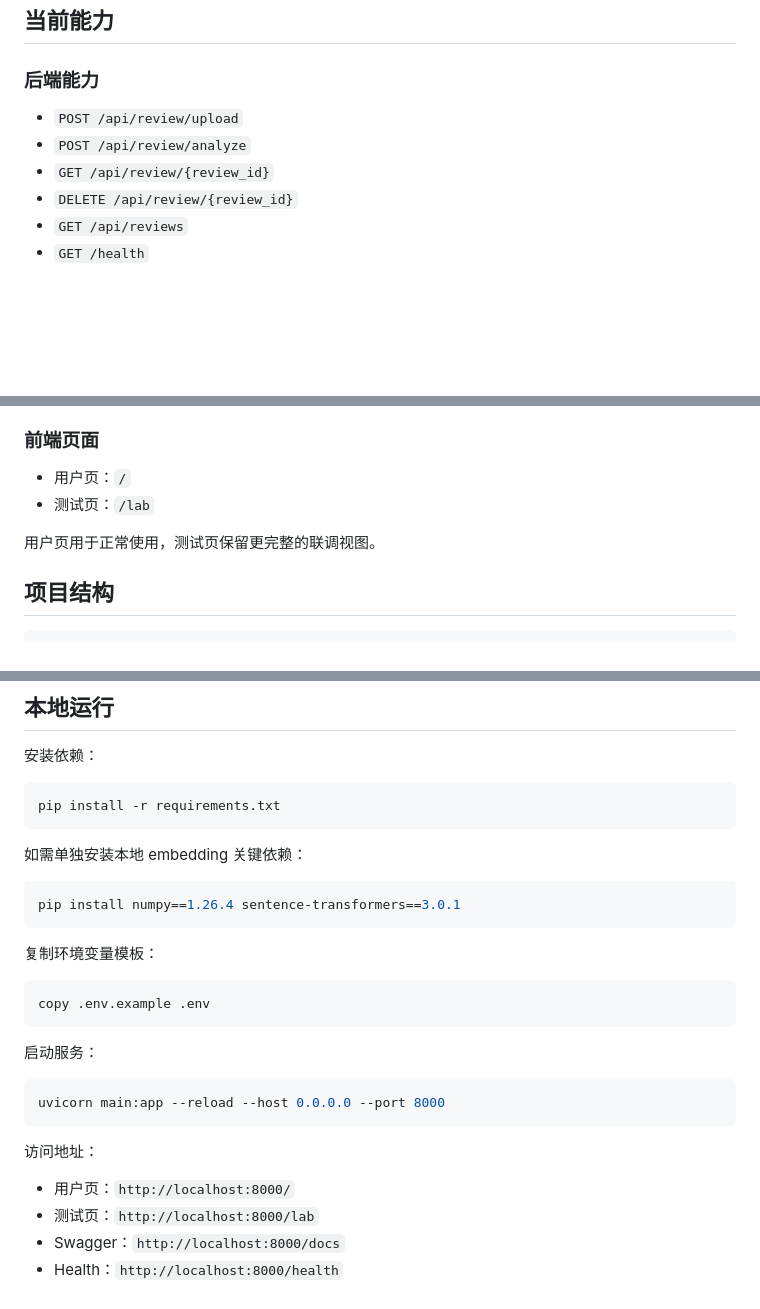
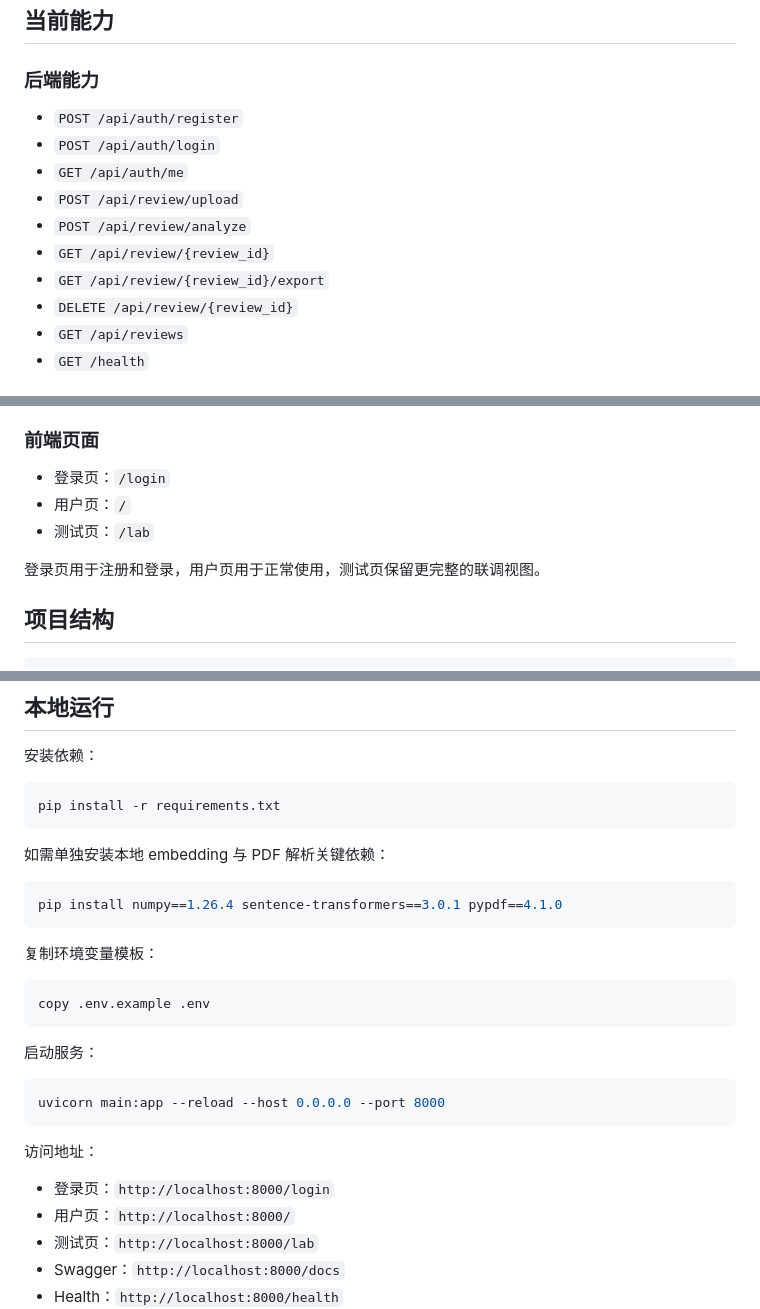
Before and after one commit to Shalomguan/contract_review_agent, a Markdown page: README.md, 3 parts joined by grey strips. Rendered like a GitHub page; blank space fills up the shorter version.

````diff
--- a/README.md
+++ b/README.md
@@ -20,9 +28,13 @@
 
 ### 后端能力
 
+- `POST /api/auth/register`
+- `POST /api/auth/login`
+- `GET /api/auth/me`
 - `POST /api/review/upload`
 - `POST /api/review/analyze`
 - `GET /api/review/{review_id}`
+- `GET /api/review/{review_id}/export`
 - `DELETE /api/review/{review_id}`
 - `GET /api/reviews`
 - `GET /health`
@@ -44,10 +56,11 @@
 
 ### 前端页面
 
+- 登录页：`/login`
 - 用户页：`/`
 - 测试页：`/lab`
 
-用户页用于正常使用，测试页保留更完整的联调视图。
+登录页用于注册和登录，用户页用于正常使用，测试页保留更完整的联调视图。
 
 ## 项目结构
 
@@ -295,10 +372,10 @@ contract_review_agent/
 pip install -r requirements.txt
 ```
 
-如需单独安装本地 embedding 关键依赖：
+如需单独安装本地 embedding 与 PDF 解析关键依赖：
 
 ```bash
-pip install numpy==1.26.4 sentence-transformers==3.0.1
+pip install numpy==1.26.4 sentence-transformers==3.0.1 pypdf==4.1.0
 ```
 
 复制环境变量模板：
@@ -315,6 +392,7 @@ uvicorn main:app --reload --host 0.0.0.0 --port 8000
 
 访问地址：
 
+- 登录页：`http://localhost:8000/login`
 - 用户页：`http://localhost:8000/`
 - 测试页：`http://localhost:8000/lab`
 - Swagger：`http://localhost:8000/docs`
````
Also changed, not shown: other parts of README.md (+88 -2 lines).
